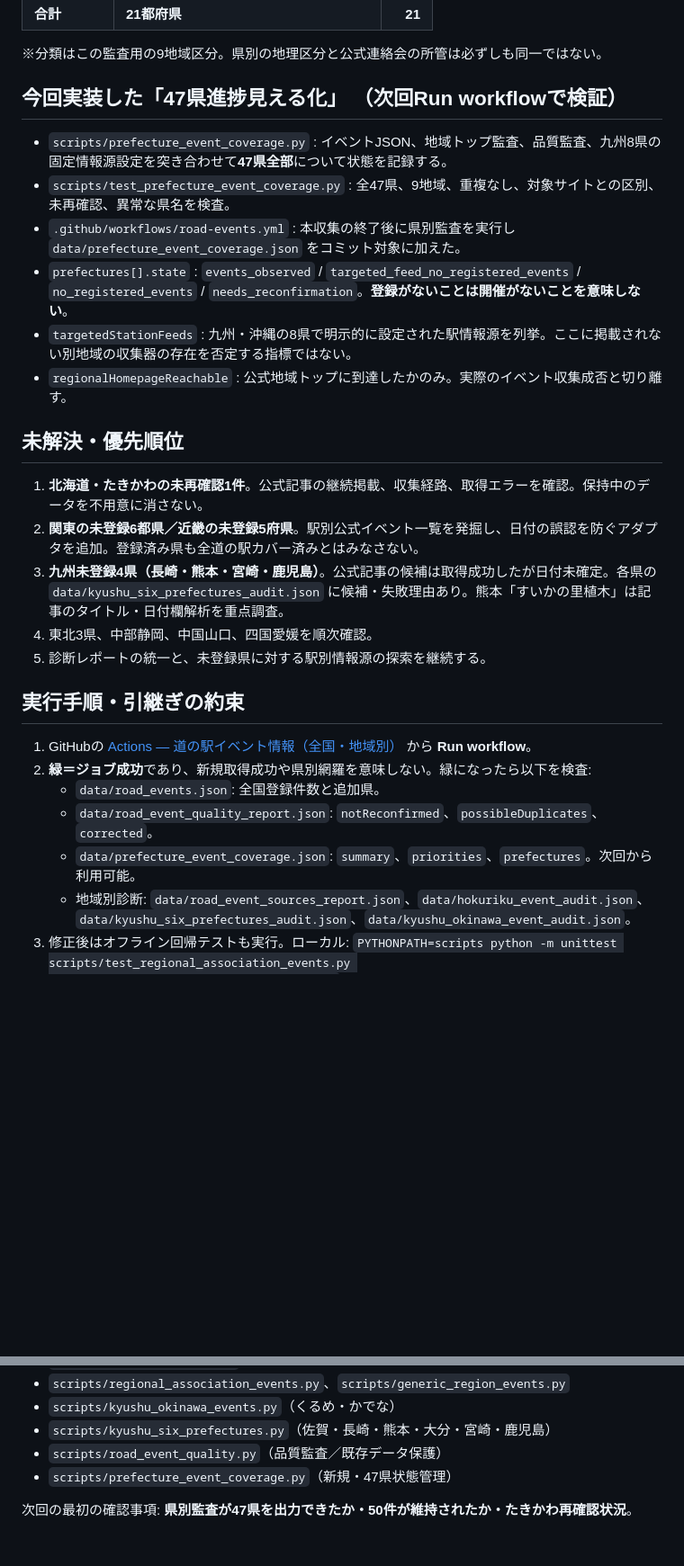
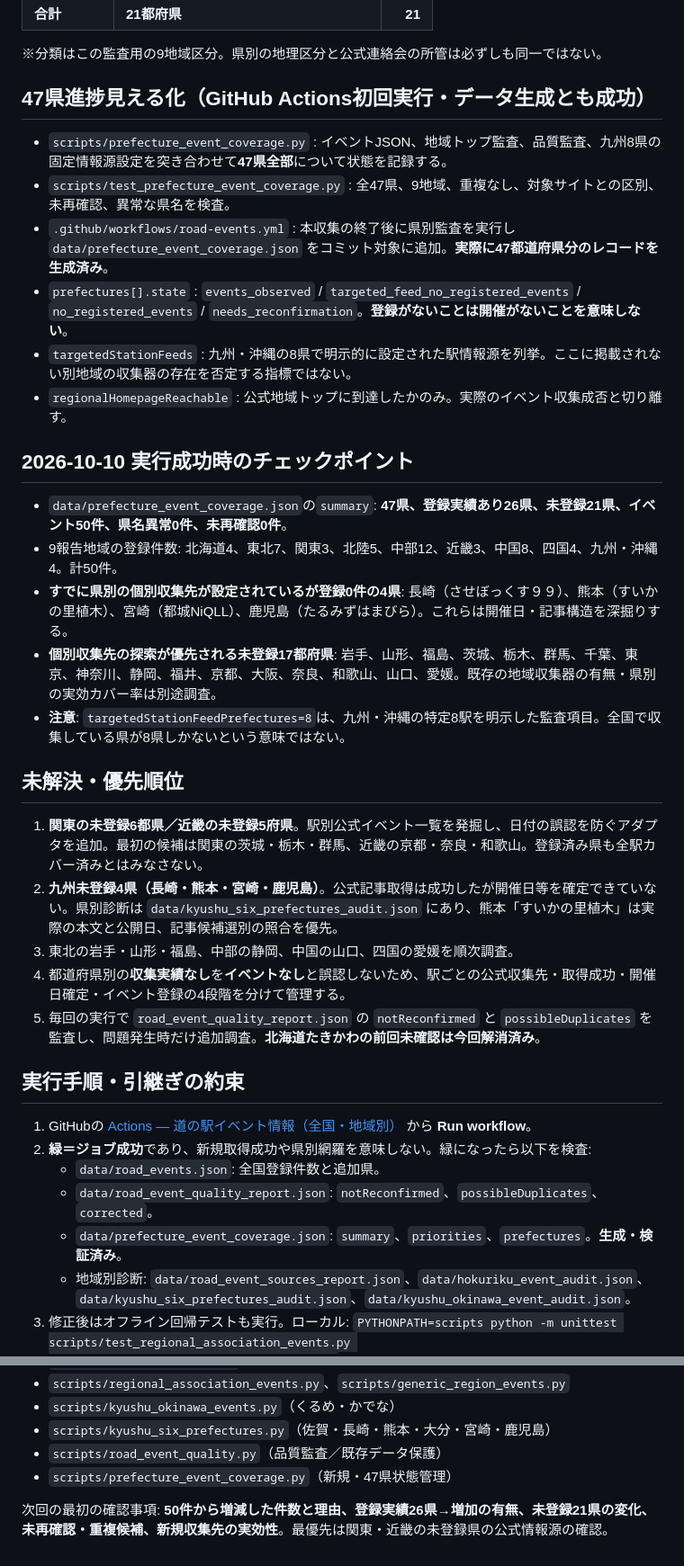
Before and after one commit to Penta2026/michinotochu-pwa, a Markdown page: docs/ROAD_EVENTS_HANDOFF.md, 2 parts joined by grey strips. Shown at 90% size. Rendered like a GitHub page; blank space fills up the shorter version.

Commit message:
docs: record successful 47-prefecture audit, 50 events, zero unconfirmed and prioritized coverage gaps

```diff
--- a/docs/ROAD_EVENTS_HANDOFF.md
+++ b/docs/ROAD_EVENTS_HANDOFF.md
@@ -32,22 +32,30 @@
 
 ※分類はこの監査用の9地域区分。県別の地理区分と公式連絡会の所管は必ずしも同一ではない。
 
-## 今回実装した「47県進捗見える化」 （次回Run workflowで検証）
+## 47県進捗見える化（**GitHub Actions初回実行・データ生成とも成功**）
 
 - `scripts/prefecture_event_coverage.py` : イベントJSON、地域トップ監査、品質監査、九州8県の固定情報源設定を突き合わせて**47県全部**について状態を記録する。
 - `scripts/test_prefecture_event_coverage.py` : 全47県、9地域、重複なし、対象サイトとの区別、未再確認、異常な県名を検査。
-- `.github/workflows/road-events.yml` : 本収集の終了後に県別監査を実行し `data/prefecture_event_coverage.json` をコミット対象に加えた。
+- `.github/workflows/road-events.yml` : 本収集の終了後に県別監査を実行し `data/prefecture_event_coverage.json` をコミット対象に追加。**実際に47都道府県分のレコードを生成済み**。
 - `prefectures[].state` : `events_observed` / `targeted_feed_no_registered_events` / `no_registered_events` / `needs_reconfirmation`。**登録がないことは開催がないことを意味しない**。
 - `targetedStationFeeds` : 九州・沖縄の8県で明示的に設定された駅情報源を列挙。ここに掲載されない別地域の収集器の存在を否定する指標ではない。
 - `regionalHomepageReachable` : 公式地域トップに到達したかのみ。実際のイベント収集成否と切り離す。
 
+## 2026-10-10 実行成功時のチェックポイント
+
+- `data/prefecture_event_coverage.json`の`summary`: **47県、登録実績あり26県、未登録21県、イベント50件、県名異常0件、未再確認0件**。
+- 9報告地域の登録件数: 北海道4、東北7、関東3、北陸5、中部12、近畿3、中国8、四国4、九州・沖縄4。計50件。
+- **すでに県別の個別収集先が設定されているが登録0件の4県**: 長崎（させぼっくす９９）、熊本（すいかの里植木）、宮崎（都城NiQLL）、鹿児島（たるみずはまびら）。これらは開催日・記事構造を深掘りする。
+- **個別収集先の探索が優先される未登録17都府県**: 岩手、山形、福島、茨城、栃木、群馬、千葉、東京、神奈川、静岡、福井、京都、大阪、奈良、和歌山、山口、愛媛。既存の地域収集器の有無・県別の実効カバー率は別途調査。
+- **注意**: `targetedStationFeedPrefectures=8`は、九州・沖縄の特定8駅を明示した監査項目。全国で収集している県が8県しかないという意味ではない。
+
 ## 未解決・優先順位
 
-1. **北海道・たきかわの未再確認1件**。公式記事の継続掲載、収集経路、取得エラーを確認。保持中のデータを不用意に消さない。
-2. **関東の未登録6都県／近畿の未登録5府県**。駅別公式イベント一覧を発掘し、日付の誤認を防ぐアダプタを追加。登録済み県も全道の駅カバー済みとはみなさない。
-3. **九州未登録4県（長崎・熊本・宮崎・鹿児島）**。公式記事の候補は取得成功したが日付未確定。各県の `data/kyushu_six_prefectures_audit.json` に候補・失敗理由あり。熊本「すいかの里植木」は記事のタイトル・日付欄解析を重点調査。
-4. 東北3県、中部静岡、中国山口、四国愛媛を順次確認。
-5. 診断レポートの統一と、未登録県に対する駅別情報源の探索を継続する。
+1. **関東の未登録6都県／近畿の未登録5府県**。駅別公式イベント一覧を発掘し、日付の誤認を防ぐアダプタを追加。最初の候補は関東の茨城・栃木・群馬、近畿の京都・奈良・和歌山。登録済み県も全駅カバー済みとはみなさない。
+2. **九州未登録4県（長崎・熊本・宮崎・鹿児島）**。公式記事取得は成功したが開催日等を確定できていない。県別診断は `data/kyushu_six_prefectures_audit.json` にあり、熊本「すいかの里植木」は実際の本文と公開日、記事候補選別の照合を優先。
+3. 東北の岩手・山形・福島、中部の静岡、中国の山口、四国の愛媛を順次調査。
+4. 都道府県別の**収集実績なし**を**イベントなし**と誤認しないため、駅ごとの公式収集先・取得成功・開催日確定・イベント登録の4段階を分けて管理する。
+5. 毎回の実行で `road_event_quality_report.json` の `notReconfirmed` と `possibleDuplicates` を監査し、問題発生時だけ追加調査。**北海道たきかわの前回未確認は今回解消済み**。
 
 ## 実行手順・引継ぎの約束
 
@@ -55,7 +63,7 @@
 2. **緑＝ジョブ成功**であり、新規取得成功や県別網羅を意味しない。緑になったら以下を検査:
    - `data/road_events.json`: 全国登録件数と追加県。
    - `data/road_event_quality_report.json`: `notReconfirmed`、`possibleDuplicates`、`corrected`。
-   - `data/prefecture_event_coverage.json`: `summary`、`priorities`、`prefectures`。次回から利用可能。
+   - `data/prefecture_event_coverage.json`: `summary`、`priorities`、`prefectures`。**生成・検証済み**。
    - 地域別診断: `data/road_event_sources_report.json`、`data/hokuriku_event_audit.json`、`data/kyushu_six_prefectures_audit.json`、`data/kyushu_okinawa_event_audit.json`。
 3. 修正後はオフライン回帰テストも実行。ローカル: `PYTHONPATH=scripts python -m unittest scripts/test_regional_association_events.py scripts/test_prefecture_event_coverage.py`。
 4. **各マイルストーンでこのファイルの日時・実績・未解決・次の手を更新し、チャットでも短い引継ぎを出す**。
@@ -73,4 +81,4 @@
 - `scripts/road_event_quality.py`（品質監査／既存データ保護）
 - `scripts/prefecture_event_coverage.py`（新規・47県状態管理）
 
-次回の最初の確認事項: **県別監査が47県を出力できたか・50件が維持されたか・たきかわ再確認状況**。
+次回の最初の確認事項: **50件から増減した件数と理由、登録実績26県→増加の有無、未登録21県の変化、未再確認・重複候補、新規収集先の実効性**。最優先は関東・近畿の未登録県の公式情報源の確認。
```
Also changed, not shown: other parts of docs/ROAD_EVENTS_HANDOFF.md (+3 -3 lines).
